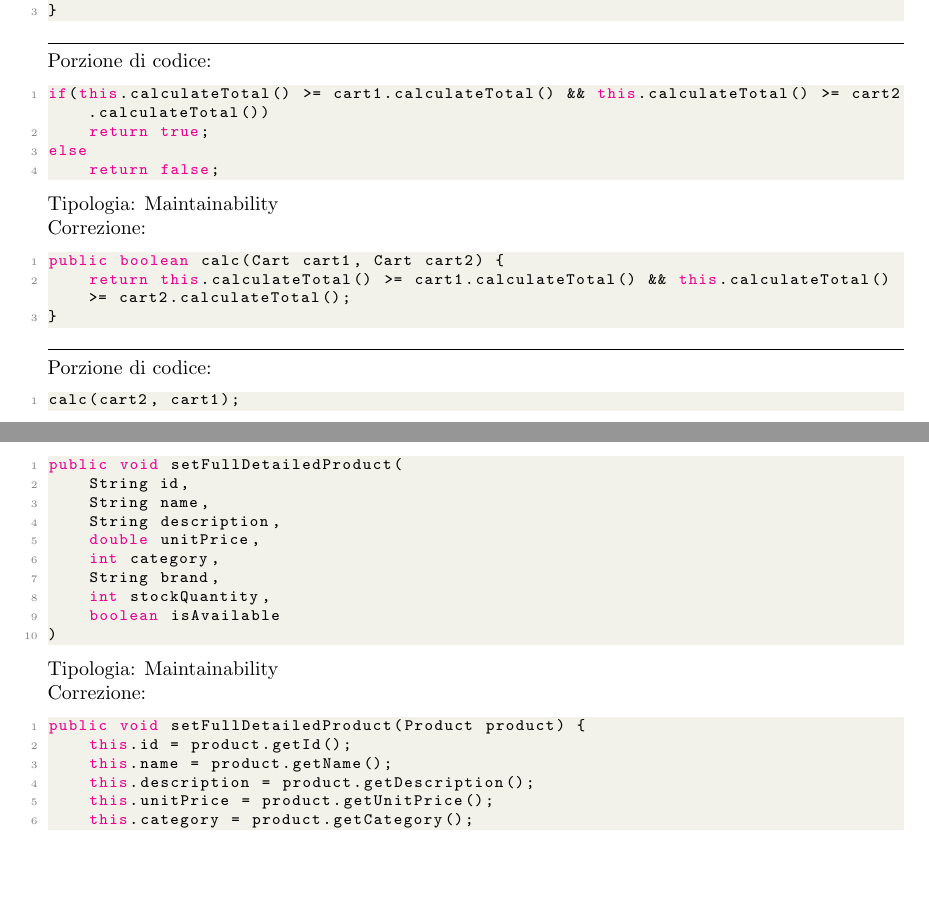
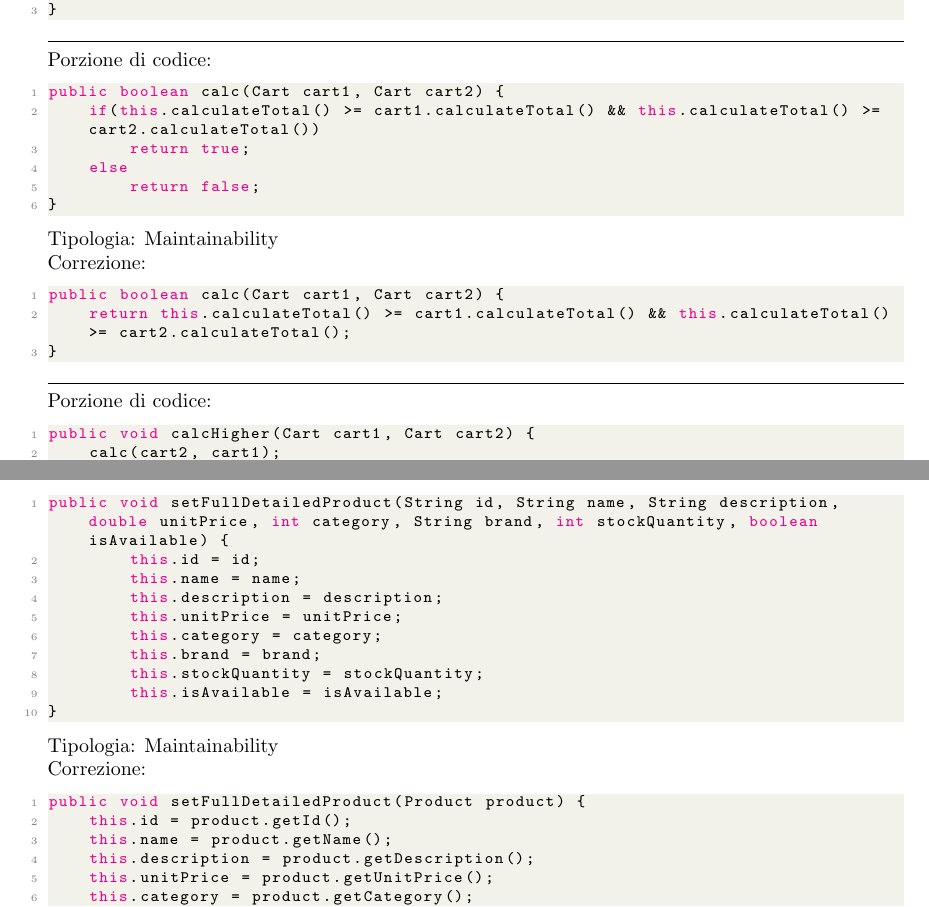
Before and after one commit to GekkeijuITA/Fondamenti-Ingegneria-Software, a LaTeX problem sheet (Laboratori/Laboratorio 2/assignment2.tex): two parts of pages 2 and 4 of 14, joined at a grey line, cut so that both start at the same text, the shorter picture padded with empty space. Compiled offline with pdfLaTeX.

Commit message:
Consegna

```diff
--- a/Laboratori/Laboratorio 2/assignment2.tex
+++ b/Laboratori/Laboratorio 2/assignment2.tex
@@ -107,10 +114,12 @@ public Map<Product, Integer> getProducts() {
 \vspace{.5em}\hrule\vspace{.5em}
 Porzione di codice:
 \begin{lstlisting}[language=Java]
+public boolean calc(Cart cart1, Cart cart2) {
     if(this.calculateTotal() >= cart1.calculateTotal() && this.calculateTotal() >= cart2.calculateTotal())
         return true;
     else
         return false;
+}
 \end{lstlisting}
 Tipologia: Maintainability\\
 Correzione:
@@ -122,7 +131,9 @@ public boolean calc(Cart cart1, Cart cart2) {
 \vspace{.5em}\hrule\vspace{.5em}
 Porzione di codice:
 \begin{lstlisting}[language=Java]
+public void calcHigher(Cart cart1, Cart cart2) {
     calc(cart2, cart1);
+}
 \end{lstlisting}
 Tipologia: Maintainability\\
 Correzione:
@@ -241,16 +252,16 @@ public void setIsAvailable(boolean isAvailable) {
 \vspace{.5em}\hrule\vspace{.5em}
 Porzione di codice:
 \begin{lstlisting}[language=Java]
-public void setFullDetailedProduct(
-    String id,
-    String name,
-    String description,
-    double unitPrice,
-    int category,
-    String brand,
-    int stockQuantity,
-    boolean isAvailable
-)
+public void setFullDetailedProduct(String id, String name, String description, double unitPrice, int category, String brand, int stockQuantity, boolean isAvailable) {
+        this.id = id;
+        this.name = name;
+        this.description = description;
+        this.unitPrice = unitPrice;
+        this.category = category;
+        this.brand = brand;
+        this.stockQuantity = stockQuantity;
+        this.isAvailable = isAvailable;
+}
 \end{lstlisting}
 Tipologia: Maintainability\\
 Correzione:
```
Also changed, not shown: Laboratori/Laboratorio 2/assignment2.pdf, Slide/lezione11_Sequence_UML-2024-2025.pdf (added), Laboratori/Laboratorio 2/assignment2.tex (21 more changed lines), 2 other files. Lines whose indentation alone changed are shown as unchanged.
